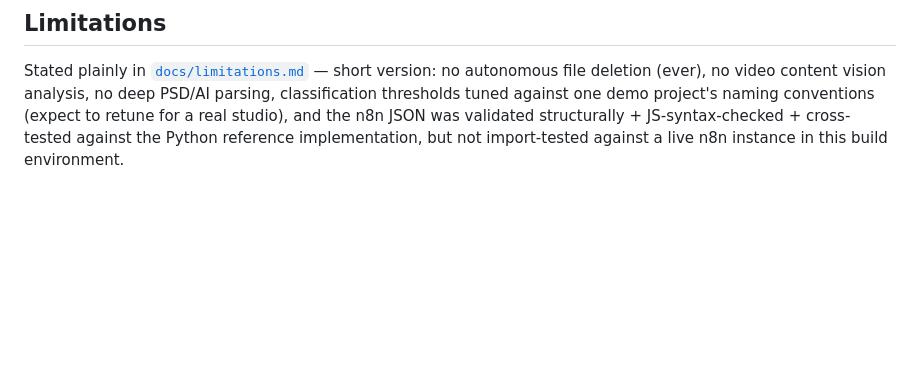
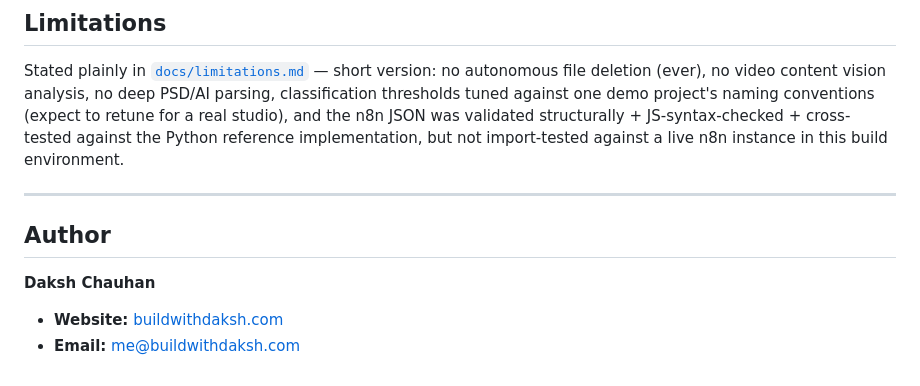
Before and after one commit to Eaterofsouls/creative-asset-handoff-intelligence, a Markdown page: README.md, the part around the change. Drawn GitHub-style; blank space fills up the shorter version.

Commit message:
docs: add author contact and portfolio information to README

```diff
--- a/README.md
+++ b/README.md
@@ -242,3 +242,11 @@ one demo project's naming conventions (expect to retune for a real studio),
 and the n8n JSON was validated structurally + JS-syntax-checked +
 cross-tested against the Python reference implementation, but not
 import-tested against a live n8n instance in this build environment.
+
+---
+
+## Author
+
+**Daksh Chauhan**
+- **Website:** [buildwithdaksh.com](https://buildwithdaksh.com)
+- **Email:** [me@buildwithdaksh.com](mailto:me@buildwithdaksh.com)
```
